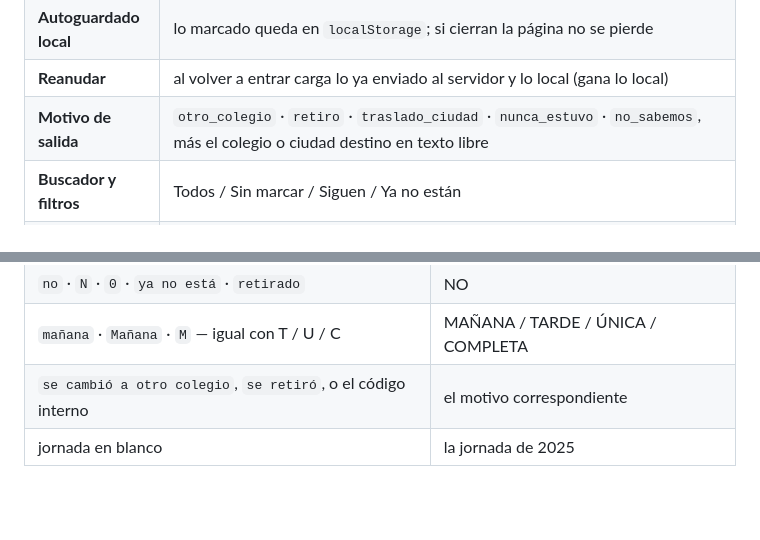
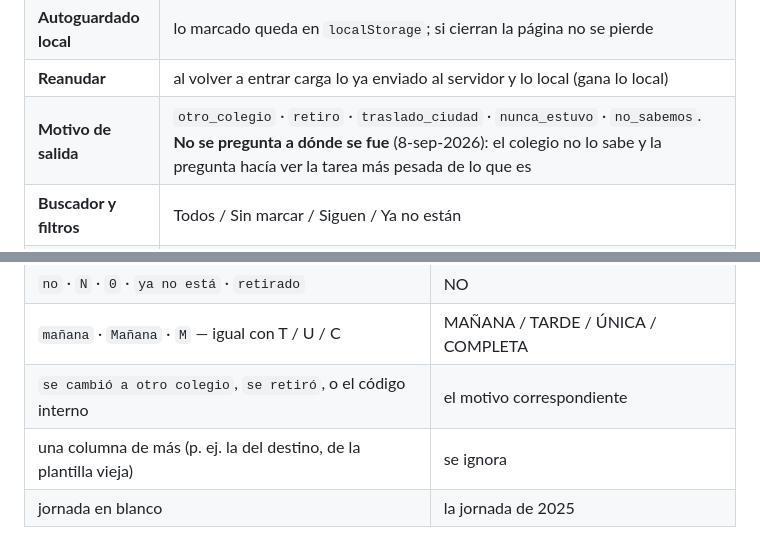
Before and after one commit to oscarmdiazb/clima2026, a Markdown page: README.md, 2 parts joined by grey strips. Drawn GitHub-style; blank space fills up the shorter version.

```diff
--- a/README.md
+++ b/README.md
@@ -37,7 +37,7 @@ Diseñada para que un coordinador la termine en pocos minutos, desde el celular:
 | **Guardar avance** | se puede enviar incompleto y seguir después con el mismo enlace |
 | **Autoguardado local** | lo marcado queda en `localStorage`; si cierran la página no se pierde |
 | **Reanudar** | al volver a entrar carga lo ya enviado al servidor y lo local (gana lo local) |
-| **Motivo de salida** | `otro_colegio` · `retiro` · `traslado_ciudad` · `nunca_estuvo` · `no_sabemos`, más el colegio o ciudad destino en texto libre |
+| **Motivo de salida** | `otro_colegio` · `retiro` · `traslado_ciudad` · `nunca_estuvo` · `no_sabemos`. **No se pregunta a dónde se fue** (8-sep-2026): el colegio no lo sabe y la pregunta hacía ver la tarea más pesada de lo que es |
 | **Buscador y filtros** | Todos / Sin marcar / Siguen / Ya no están |
 | **Fecha de la visita** | **una sola fecha: la reservada, o la sugerida si el colegio no ha reservado — nunca las dos.** Sale de las mismas pestañas `Reservas`/`Asignaciones` que usa `index.html`, así que no puede desincronizarse. Si un colegio tiene varias aulas en el mismo día y hora, se colapsan en una línea. Siempre enlaza al aplicativo de reservas |
 | **Recibo** | resumen imprimible al terminar |
@@ -71,6 +71,7 @@ segunda hoja, `Instrucciones`, lista los valores aceptados.
 | `no` · `N` · `0` · `ya no está` · `retirado` | NO |
 | `mañana` · `Mañana` · `M` — igual con T / U / C | MAÑANA / TARDE / ÚNICA / COMPLETA |
 | `se cambió a otro colegio`, `se retiró`, o el código interno | el motivo correspondiente |
+| una columna de más (p. ej. la del destino, de la plantilla vieja) | se ignora |
 | jornada en blanco | la jornada de 2025 |
 
 También: encuentra la fila de encabezados aunque haya filas basura arriba (hasta 15), mapea las
```
Also changed, not shown: other parts of README.md (+9 -5 lines).
